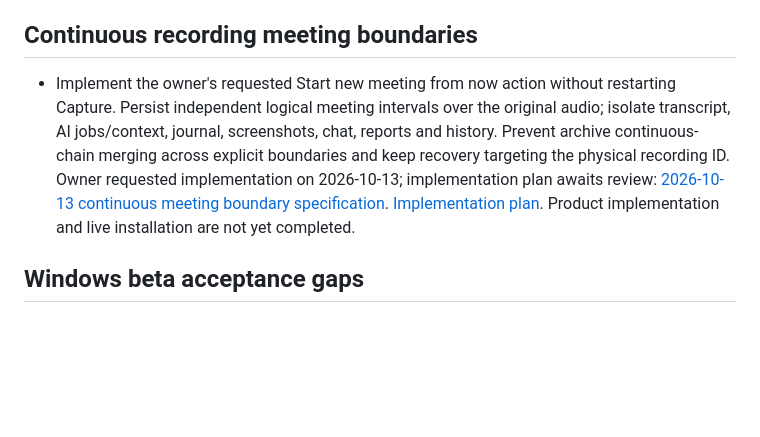
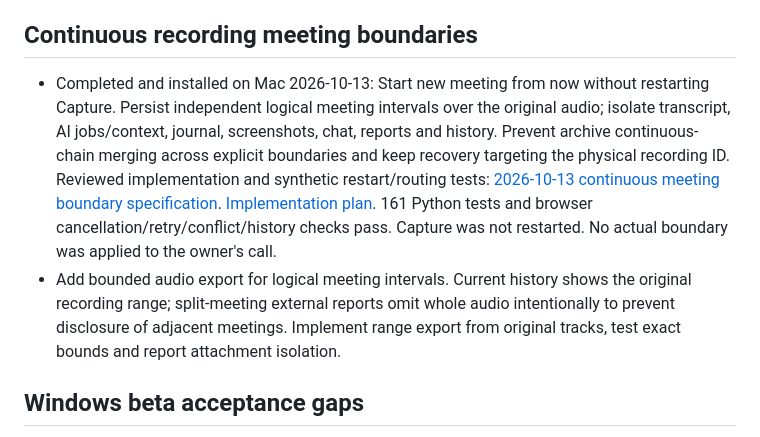
Before and after one commit to AIAgentLbs/meeting-copilot, a Markdown page: docs/TODO.md, the part around the change. Drawn GitHub-style; blank space fills up the shorter version.

Commit message:
docs: record installed meeting boundary verification

```diff
--- a/docs/TODO.md
+++ b/docs/TODO.md
@@ -10,15 +10,20 @@
 
 ## Continuous recording meeting boundaries
 
-- Implement the owner's requested Start new meeting from now action without
+- Completed and installed on Mac 2026-10-13: Start new meeting from now without
   restarting Capture. Persist independent logical meeting intervals over the
   original audio; isolate transcript, AI jobs/context, journal, screenshots,
   chat, reports and history. Prevent archive continuous-chain merging across
   explicit boundaries and keep recovery targeting the physical recording ID.
-  Owner requested implementation on 2026-10-13; implementation plan awaits review:
+  Reviewed implementation and synthetic restart/routing tests:
   [2026-10-13 continuous meeting boundary specification](superpowers/specs/2026-10-13-continuous-meeting-boundary-design.md).
   [Implementation plan](superpowers/plans/2026-10-13-continuous-meeting-boundary.md).
-  Product implementation and live installation are not yet completed.
+  161 Python tests and browser cancellation/retry/conflict/history checks pass.
+  Capture was not restarted. No actual boundary was applied to the owner's call.
+- Add bounded audio export for logical meeting intervals. Current history shows
+  the original recording range; split-meeting external reports omit whole audio
+  intentionally to prevent disclosure of adjacent meetings. Implement range
+  export from original tracks, test exact bounds and report attachment isolation.
 
 ## Windows beta acceptance gaps
 
```
Also changed, not shown: 2 other files.
